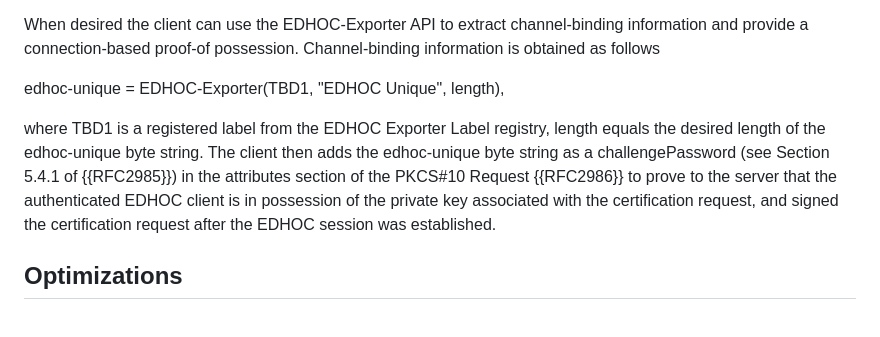
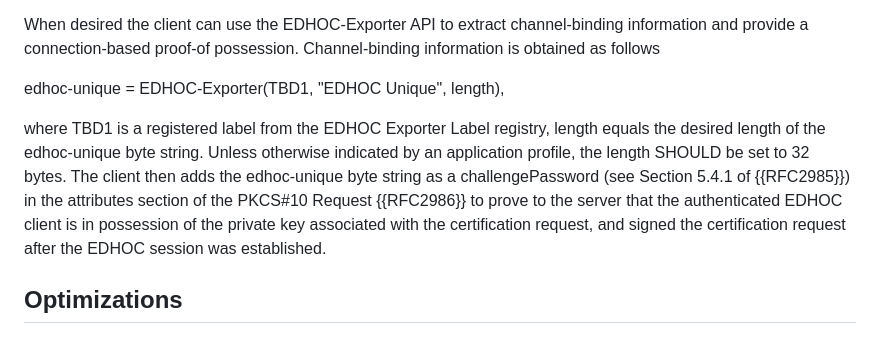
Before and after one commit to EricssonResearch/EST-OSCORE, a Markdown page: draft-ietf-ace-coap-est-oscore.md, the part around the change. Drawn GitHub-style.

Commit message:
Recommend edhoc-unique length

```diff
--- a/draft-ietf-ace-coap-est-oscore.md
+++ b/draft-ietf-ace-coap-est-oscore.md
@@ -162,7 +162,7 @@ When desired the client can use the EDHOC-Exporter API to extract channel-bindin
 
  edhoc-unique = EDHOC-Exporter(TBD1, "EDHOC Unique", length),
 
- where TBD1 is a registered label from the EDHOC Exporter Label registry, length equals the desired length of the edhoc-unique byte string. The client then adds the edhoc-unique byte string as a challengePassword (see Section 5.4.1 of {{RFC2985}}) in the attributes section of the PKCS#10 Request {{RFC2986}} to prove to the server that the authenticated EDHOC client is in possession of the private key associated with the certification request, and signed the certification request after the EDHOC session was established.
+ where TBD1 is a registered label from the EDHOC Exporter Label registry, length equals the desired length of the edhoc-unique byte string. Unless otherwise indicated by an application profile, the length SHOULD be set to 32 bytes. The client then adds the edhoc-unique byte string as a challengePassword (see Section 5.4.1 of {{RFC2985}}) in the attributes section of the PKCS#10 Request {{RFC2986}} to prove to the server that the authenticated EDHOC client is in possession of the private key associated with the certification request, and signed the certification request after the EDHOC session was established.
 
 ## Optimizations
 
```
